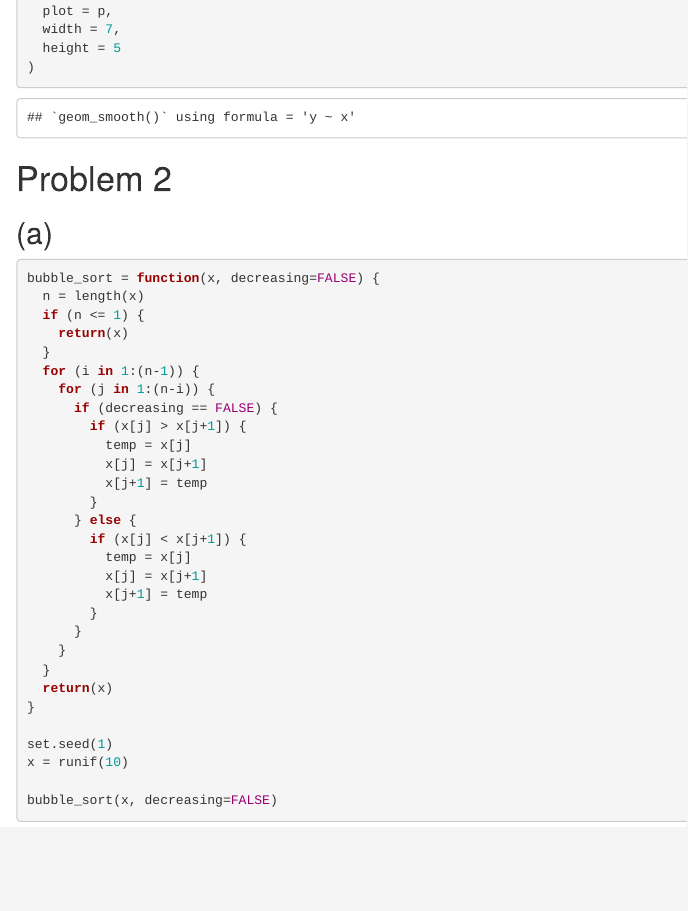
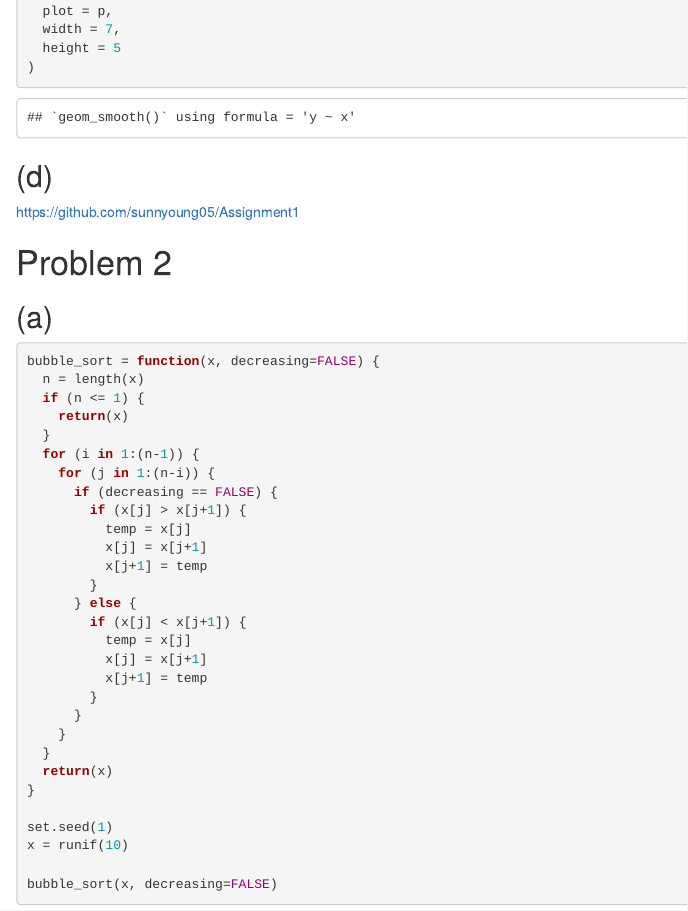
Before and after one commit to sunnyoung05/Assignment1, an R Markdown document (Assignment1.Rmd): the page in a window 1100 px wide, from 1540 px down. Rendered offline with R 4.5, knitr and Pandoc, with nearby package versions.

Commit message:
Add GitHub repository link

````diff
--- a/Assignment1.Rmd
+++ b/Assignment1.Rmd
@@ -55,6 +55,9 @@ ggsave(
 )
 ```
 
+## (d)
+
+https://github.com/sunnyoung05/Assignment1
 
 # Problem 2
 
````
